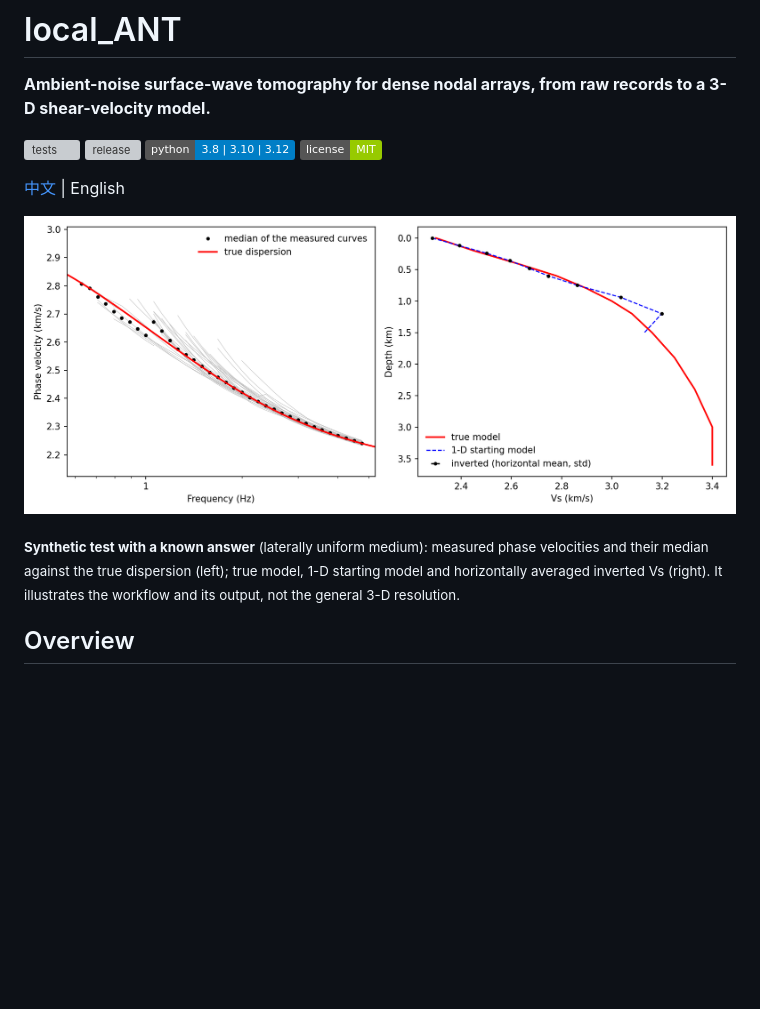
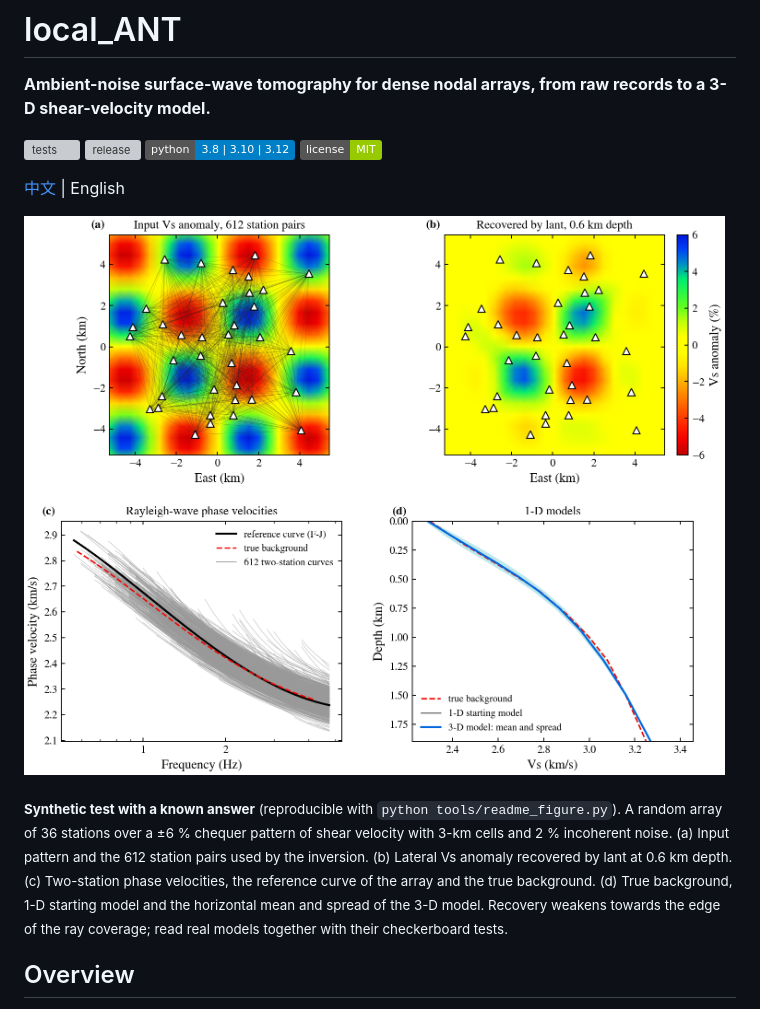
Before and after one commit to Shubin-Wei/local_ANT, a Markdown page: README.md, the part around the change. Drawn GitHub-style; pictures changed too: docs/assets/overview.png (added), docs/assets/synthetic-result.png (deleted); badges without logos; blank space fills up the shorter version; grey boxes are pictures that could not be loaded.

```diff
--- a/README.md
+++ b/README.md
@@ -9,9 +9,9 @@
 
 [中文](README.zh.md) | English
 
-![Synthetic dispersion and shear-velocity model](docs/assets/synthetic-result.png)
+![Overview of a synthetic test with a known answer](docs/assets/overview.png)
 
-<sub>**Synthetic test with a known answer** (laterally uniform medium): measured phase velocities and their median against the true dispersion (left); true model, 1-D starting model and horizontally averaged inverted Vs (right). It illustrates the workflow and its output, not the general 3-D resolution.</sub>
+<sub>**Synthetic test with a known answer** (reproducible with `python tools/readme_figure.py`). A random array of 36 stations over a ±6 % chequer pattern of shear velocity with 3-km cells and 2 % incoherent noise. (a) Input pattern and the 612 station pairs used by the inversion. (b) Lateral Vs anomaly recovered by lant at 0.6 km depth. (c) Two-station phase velocities, the reference curve of the array and the true background. (d) True background, 1-D starting model and the horizontal mean and spread of the 3-D model. Recovery weakens towards the edge of the ray coverage; read real models together with their checkerboard tests.</sub>
 
 ## Overview
 
```
Also changed, not shown: README.zh.md (+2 -2 lines), 1 other file.
